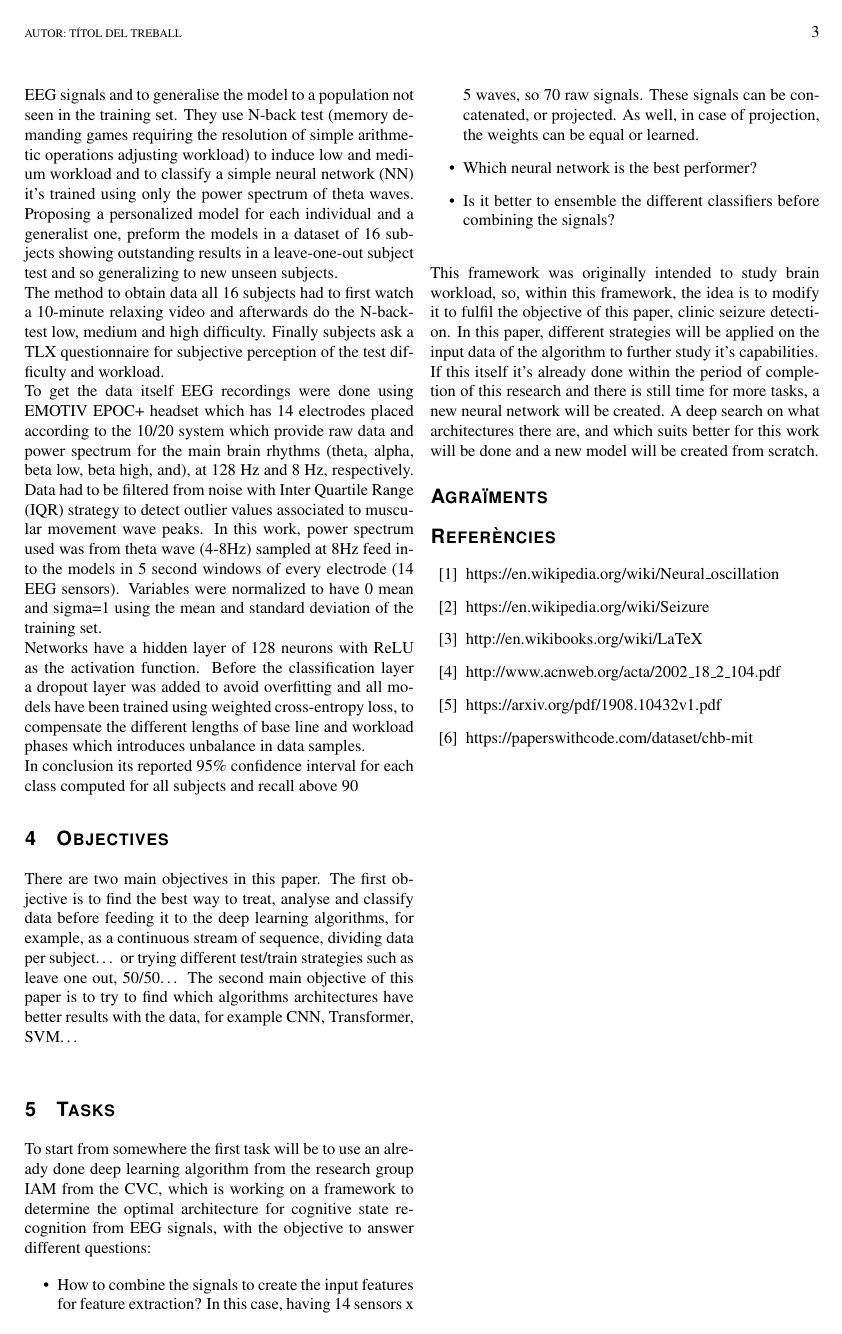
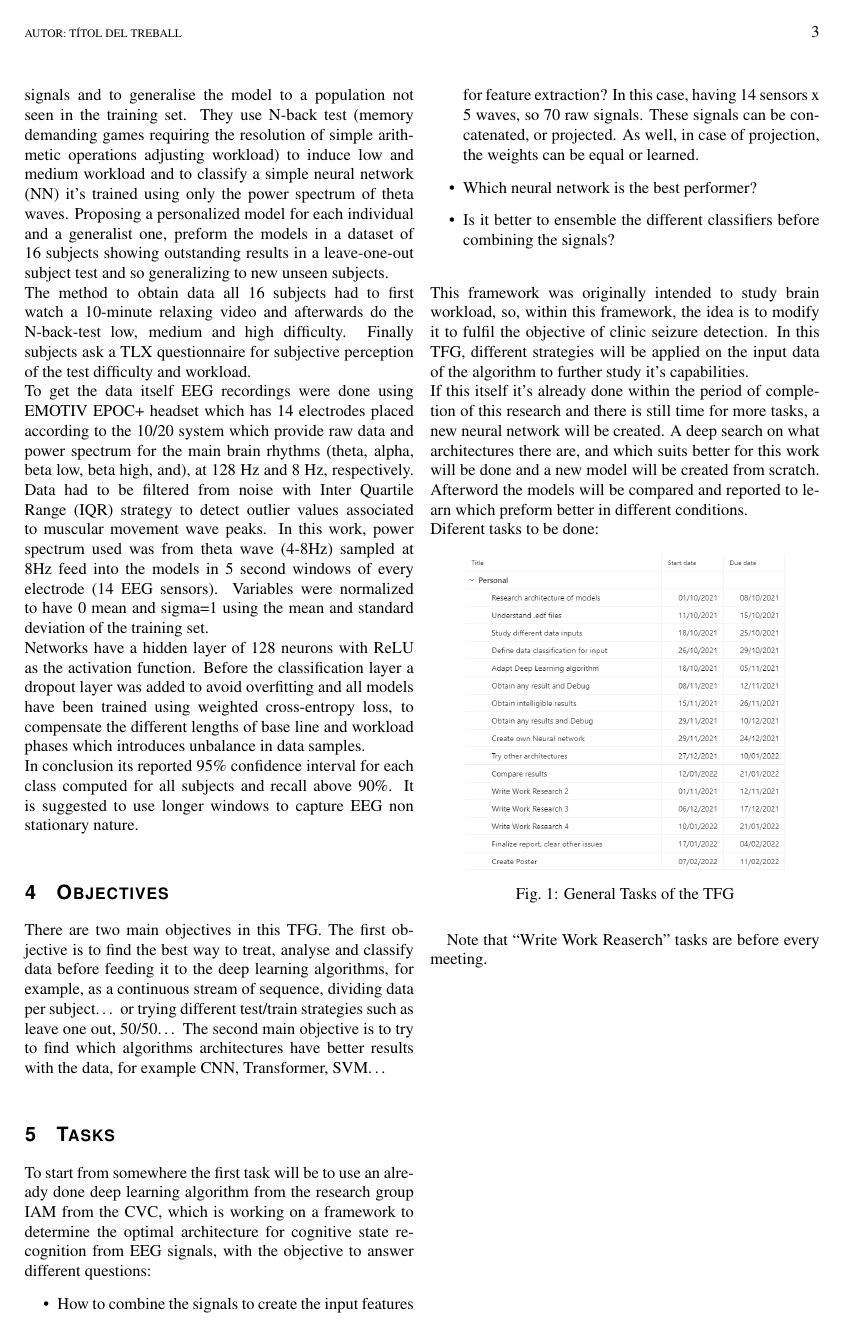
Before and after one commit to Christian-Espinosa/TFG-AI-detection-seizures, a LaTeX document (Documentation/05-TFG-template-latex/main.tex): page 3 of 3 before the commit and page 3 of 4 after it. Compiled offline with pdfLaTeX.

Commit message:
Versión final del Informe Inicial, modificados word y latex

```diff
--- a/Documentation/05-TFG-template-latex/main.tex
+++ b/Documentation/05-TFG-template-latex/main.tex
@@ -170,7 +170,7 @@ There are two main categories to measure workload:
 \item Physiological measures: Providing a more reliable data by measuring physiological dynamic changes which cannot be controlled consciously, so that is why it’s more reliable. Readings such as electrocardiogram (ECG), electromyograph, electroencephalogram (EEG), photoplethysmography, respiration rate sensors, electro-dermal activity (EDA), oxygen density in the blood in the brain, and eye movement trackers... The combination of inputs reports better accuracy than the analysis if each one independently.
 \end{itemize}
 \leavevmode\\
-In this paper the approach is to investigate the ability of 1D-CNN models to recognise two types of mental load from EEG signals and to generalise the model to a population not seen in the training set. They use N-back test (memory demanding games requiring the resolution of simple arithmetic operations adjusting workload) to induce low and medium workload and to classify a simple neural network (NN) it’s trained using only the power spectrum of theta waves. Proposing a personalized model for each individual and a generalist one, preform the models in a dataset of 16 subjects showing outstanding results in a leave-one-out subject test and so generalizing to new unseen subjects.
+The approach is to investigate the ability of 1D-CNN models to recognise two types of mental load from EEG signals and to generalise the model to a population not seen in the training set. They use N-back test (memory demanding games requiring the resolution of simple arithmetic operations adjusting workload) to induce low and medium workload and to classify a simple neural network (NN) it’s trained using only the power spectrum of theta waves. Proposing a personalized model for each individual and a generalist one, preform the models in a dataset of 16 subjects showing outstanding results in a leave-one-out subject test and so generalizing to new unseen subjects.
 \\
 The method to obtain data all 16 subjects had to first watch a 10-minute relaxing video and afterwards do the N-back-test low, medium and high difficulty. Finally subjects ask a TLX questionnaire for subjective perception of the test difficulty and workload.
 \\
@@ -179,20 +179,19 @@ sigma=1 using the mean and standard deviation of the training set.
 \\
 Networks have a hidden layer of 128 neurons with ReLU as the activation function. Before the classification layer a dropout layer was added to avoid overfitting and all models have been trained using weighted cross-entropy loss, to compensate the different lengths of base line and workload phases which introduces unbalance in data samples.
 \\
-In conclusion its reported 95\% confidence interval for each class computed for all subjects and recall above 90%. It is suggested to use longer windows to capture EEG non stationary nature.
-
+In conclusion its reported 95\% confidence interval for each class computed for all subjects and recall above 90\%. It is suggested to use longer windows to capture EEG non stationary nature.
+\\
 %\subsection{EEG SIGNAL DIMENSIONALITY REDUCTION AND CLASSIFICATION USING TENSOR DECOMPOSITION AND DEEP CONVOLUTIONAL NEURAL NETWORKS}
 %\label{subsec-work2}
 
 
 \section{Objectives}
 \label{sec-objectives}
-There are two main objectives in this paper. The first objective is to find the best way to treat, analyse and classify data before feeding it to the deep learning algorithms, for example, as a continuous stream of sequence, dividing data per subject…  or trying different test/train strategies such as leave one out, 50/50… The second main objective of this paper is to try to find which algorithms architectures have better results with the data, for example CNN, Transformer, SVM…
+There are two main objectives in this TFG. The first objective is to find the best way to treat, analyse and classify data before feeding it to the deep learning algorithms, for example, as a continuous stream of sequence, dividing data per subject…  or trying different test/train strategies such as leave one out, 50/50… The second main objective is to try to find which algorithms architectures have better results with the data, for example CNN, Transformer, SVM…
 \\
 
 \section{Tasks}
 \label{sec-tasks}
-\\
 To start from somewhere the first task will be to use an already done deep learning algorithm from the research group IAM from the CVC, which is working on a framework to determine the optimal architecture for cognitive state recognition from EEG signals, with the objective to answer different questions:
 \begin{itemize}
   \item How to combine the signals to create the input features for feature extraction? In this case, having 14 sensors x 5 waves, so 70 raw signals. These signals can be concatenated, or projected. As well, in case of projection, the weights can be equal or learned.
@@ -200,6 +199,17 @@ To start from somewhere the first task will be to use an already done deep learn
   \item Is it better to ensemble the different classifiers before combining the signals?
 \end{itemize}
 \leavevmode\\
-This framework was originally intended to study brain workload, so, within this framework, the idea is to modify it to fulfil the objective of this paper, clinic seizure detection. In this paper, different strategies will be applied on the input data of the algorithm to further study it’s capabilities.
+This framework was originally intended to study brain workload, so, within this framework, the idea is to modify it to fulfil the objective of clinic seizure detection. In this TFG, different strategies will be applied on the input data of the algorithm to further study it’s capabilities.
 \\
-If this itself it’s already done within the period of completion of this research and there is still time for more tasks, a new neural network will be created. A deep search on what architectures there are, and which suits better for this work will be done and a new model will be created from scratch.
+If this itself it’s already done within the period of completion of this research and there is still time for more tasks, a new neural network will be created. A deep search on what architectures there are, and which suits better for this work will be done and a new model will be created from scratch. Afterword the models will be compared and reported to learn which preform better in different conditions.
+\\
+Diferent tasks to be done:
+\begin{figure}[!h]
+  \centering
+    \includegraphics[width=0.4\textwidth]{img/Tasks.png}
+    \caption{General Tasks of the TFG}
+    \label{fig-exemple}
+  \end{figure}
+
+Note that “Write Work Reaserch” tasks are before every meeting.
+\leavevmode\\
@@ -206,30 +221,30 @@ If this itself it’s already done within the period of completion of this resea
+    \label{fig-exemple}
+  \end{figure*}
+
+%\section*{Agraïments}
+
+%\begin{thebibliography}{11}
+
+%\bibitem{neural_oscilation}
+%https://en.wikipedia.org/wiki/Neural\_oscillation
+
+%\bibitem{seizure}
+%https://en.wikipedia.org/wiki/Seizure
+
+%\bibitem{latex}
+%http://en.wikibooks.org/wiki/LaTeX
+
+%\bibitem{the}
+%http://www.acnweb.org/acta/2002\_18\_2\_104.pdf
+
+%\bibitem{other projects}
+%https://arxiv.org/pdf/1908.10432v1.pdf
+
+%\bibitem{dataset}
+%https://paperswithcode.com/dataset/chb-mit
 
 
 
-\section*{Agraïments}
-
-\begin{thebibliography}{11}
-
-\bibitem{neural_oscilation}
-https://en.wikipedia.org/wiki/Neural\_oscillation
-
-\bibitem{seizure}
-https://en.wikipedia.org/wiki/Seizure
-
-\bibitem{latex}
-http://en.wikibooks.org/wiki/LaTeX
-
-\bibitem{the}
-http://www.acnweb.org/acta/2002\_18\_2\_104.pdf
-
-\bibitem{other projects}
-https://arxiv.org/pdf/1908.10432v1.pdf
-
-\bibitem{dataset}
-https://paperswithcode.com/dataset/chb-mit
-
-
-
-\end{thebibliography}
+%\end{thebibliography}
 
 \end{document}
```
Also changed, not shown: Documentation/05-TFG-template-latex/img/Gantt.png (added), Documentation/05-TFG-template-latex/img/Tasks.png (added), Documentation/05-TFG-template-latex/main.tex (13 more changed lines), 1 other file.
